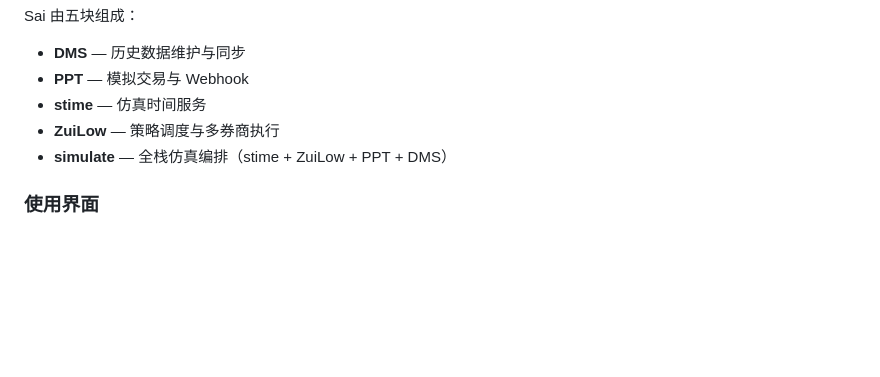
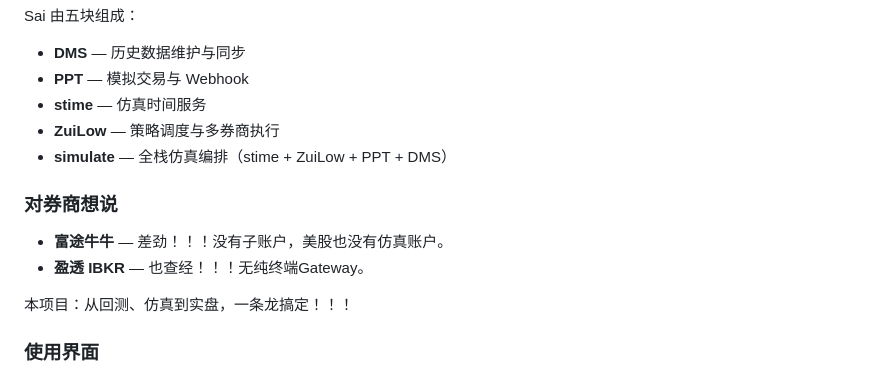
Before and after one commit to milliyang/zuilow, a Markdown page: README.cn.md, the part around the change. Drawn GitHub-style; blank space fills up the shorter version.

```diff
--- a/README.cn.md
+++ b/README.cn.md
@@ -48,6 +48,13 @@ Sai 由五块组成：
 - **ZuiLow** — 策略调度与多券商执行
 - **simulate** — 全栈仿真编排（stime + ZuiLow + PPT + DMS）
 
+### 对券商想说
+
+- **富途牛牛** — 差劲！！！没有子账户，美股也没有仿真账户。
+- **盈透 IBKR** — 也查经！！！无纯终端Gateway。
+
+本项目：从回测、仿真到实盘，一条龙搞定！！！
+
 ### 使用界面
 
 - **DMS**
```
Also changed, not shown: README.md (+7 -0 lines).
